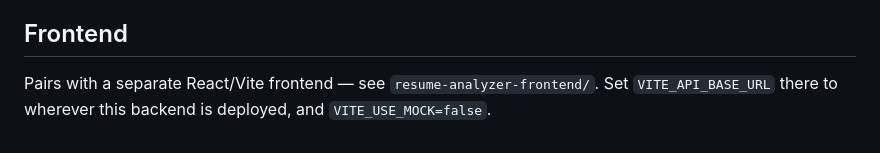
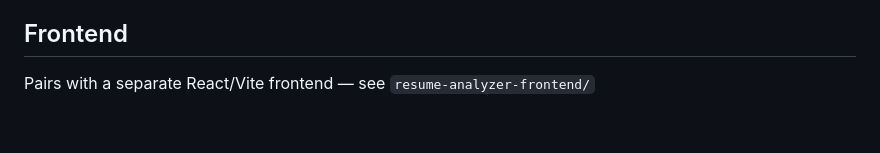
Before and after one commit to ayeshaasghar109/resume-analyzer, a Markdown page: README.md, the part around the change. Rendered like a GitHub page.

Commit message:
Update frontend and backend README to match confirmed backend shape

```diff
--- a/README.md
+++ b/README.md
@@ -124,6 +124,4 @@ SQLite
 
 ## Frontend
 
-Pairs with a separate React/Vite frontend — see `resume-analyzer-frontend/`. Set
-`VITE_API_BASE_URL` there to wherever this backend is deployed, and
-`VITE_USE_MOCK=false`.
+Pairs with a separate React/Vite frontend — see `resume-analyzer-frontend/`
```
Also changed, not shown: resume-analyzer-frontend/README.md (deleted, +0 -61 lines), resume-analyzer-frontend/frontend-README.md (added, +114 -0 lines).
